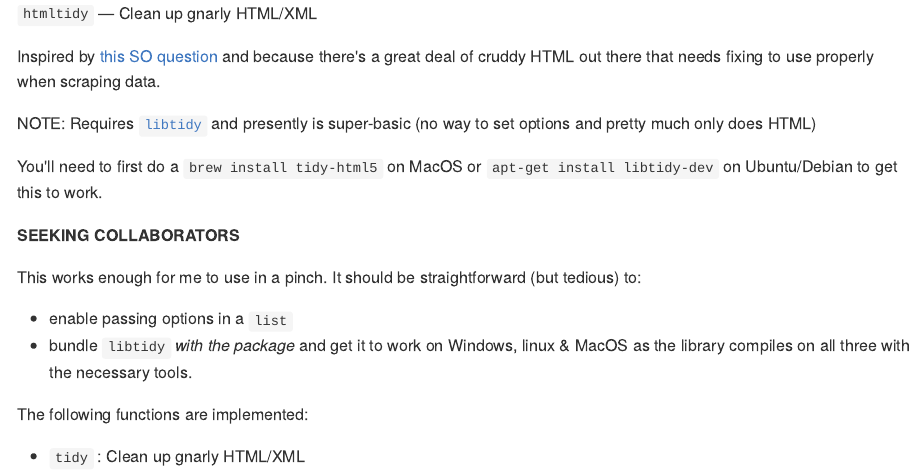
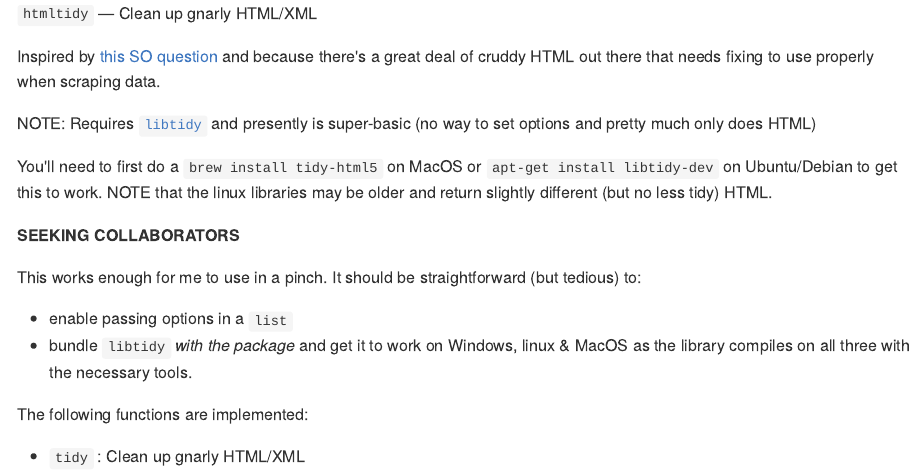
Before and after one commit to hrbrmstr/htmltidy, an R Markdown document (README.Rmd): the page in a window 1100 px wide, from its top. The pictures show the output file README.md that the author committed with the source, drawn offline in the style of GitHub.

Commit message:
update README

```diff
--- a/README.Rmd
+++ b/README.Rmd
@@ -22,7 +22,7 @@ Inspired by [this SO question](http://stackoverflow.com/questions/37061873/ident
 
 NOTE: Requires [`libtidy`](http://www.html-tidy.org/) and presently is super-basic (no way to set options and pretty much only does HTML)
 
-You'll need to first do a `brew install tidy-html5` on MacOS or `apt-get install libtidy-dev` on Ubuntu/Debian to get this to work.
+You'll need to first do a `brew install tidy-html5` on MacOS or `apt-get install libtidy-dev` on Ubuntu/Debian to get this to work. NOTE that the linux libraries may be older and return slightly different (but no less tidy) HTML.
 
 **SEEKING COLLABORATORS**
 
```
Also changed, not shown: README.md.
